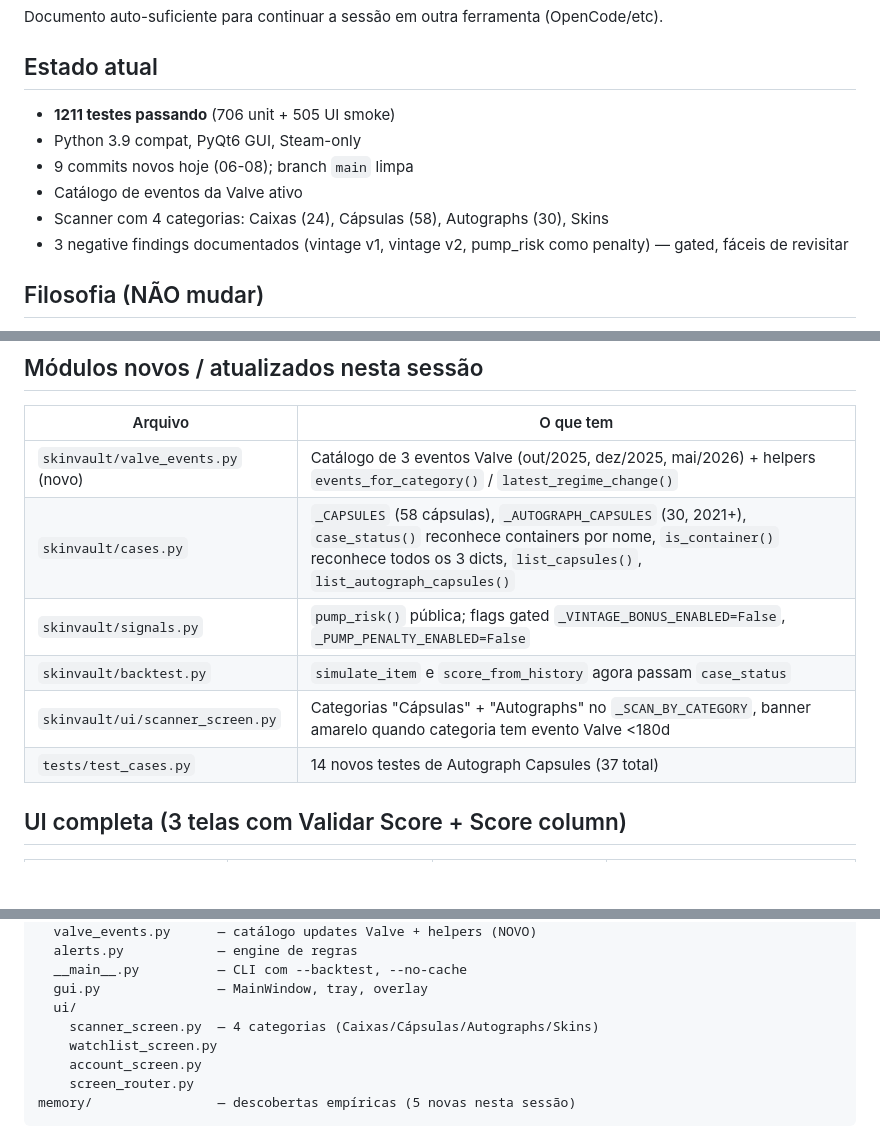
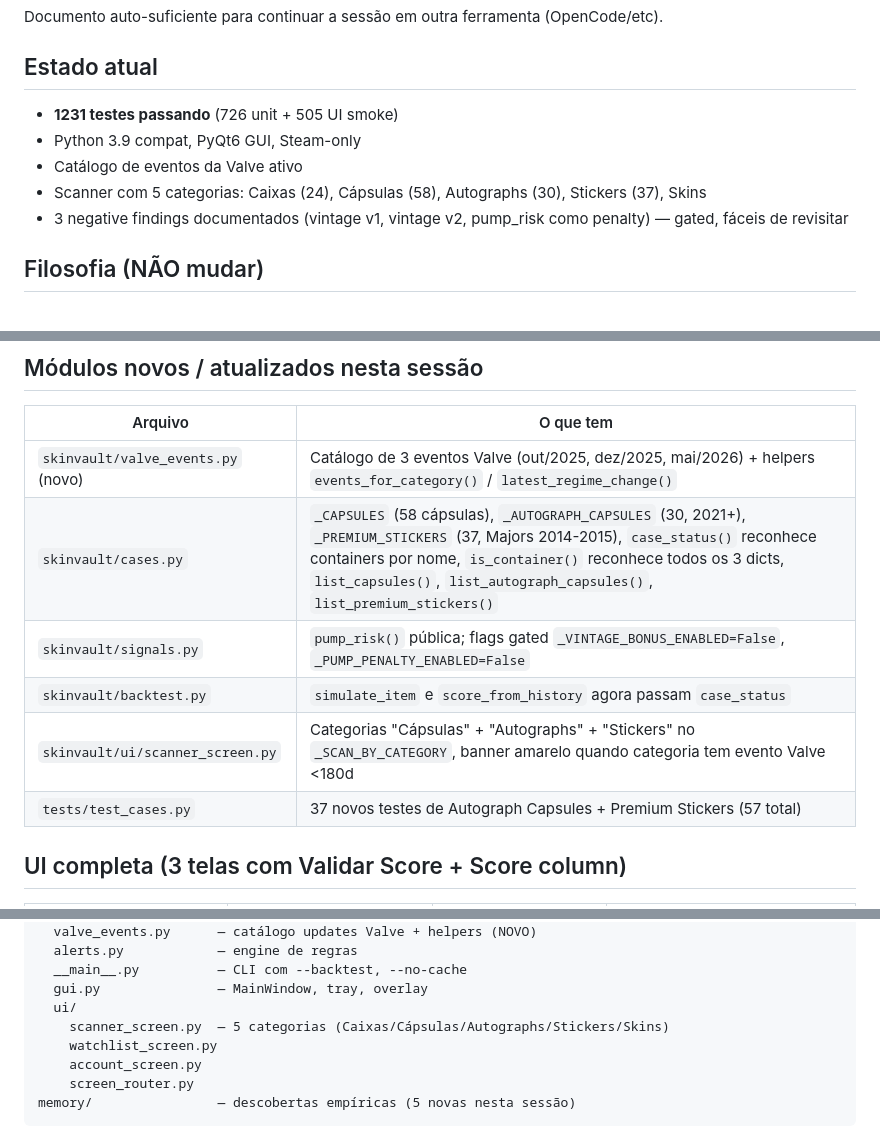
Before and after one commit to pedronokia/galaseca, a Markdown page: HANDOFF.md, 3 parts joined by grey strips. GitHub-like rendering; blank space fills up the shorter version.

```diff
--- a/HANDOFF.md
+++ b/HANDOFF.md
@@ -5,11 +5,10 @@ Documento auto-suficiente para continuar a sessão em outra ferramenta
 
 ## Estado atual
 
-- **1211 testes passando** (706 unit + 505 UI smoke)
+- **1231 testes passando** (726 unit + 505 UI smoke)
 - Python 3.9 compat, PyQt6 GUI, Steam-only
-- 9 commits novos hoje (06-08); branch `main` limpa
 - Catálogo de eventos da Valve ativo
-- Scanner com 4 categorias: Caixas (24), Cápsulas (58), Autographs (30), Skins
+- Scanner com 5 categorias: Caixas (24), Cápsulas (58), Autographs (30), Stickers (37), Skins
 - 3 negative findings documentados (vintage v1, vintage v2, pump_risk
   como penalty) — gated, fáceis de revisitar
 
@@ -105,11 +104,11 @@ Ver `~/.claude/projects/C--SkinVault/memory/`:
 | Arquivo | O que tem |
 |---|---|
 | `skinvault/valve_events.py` (novo) | Catálogo de 3 eventos Valve (out/2025, dez/2025, mai/2026) + helpers `events_for_category()` / `latest_regime_change()` |
-| `skinvault/cases.py` | `_CAPSULES` (58 cápsulas), `_AUTOGRAPH_CAPSULES` (30, 2021+), `case_status()` reconhece containers por nome, `is_container()` reconhece todos os 3 dicts, `list_capsules()`, `list_autograph_capsules()` |
+| `skinvault/cases.py` | `_CAPSULES` (58 cápsulas), `_AUTOGRAPH_CAPSULES` (30, 2021+), `_PREMIUM_STICKERS` (37, Majors 2014-2015), `case_status()` reconhece containers por nome, `is_container()` reconhece todos os 3 dicts, `list_capsules()`, `list_autograph_capsules()`, `list_premium_stickers()` |
 | `skinvault/signals.py` | `pump_risk()` pública; flags gated `_VINTAGE_BONUS_ENABLED=False`, `_PUMP_PENALTY_ENABLED=False` |
 | `skinvault/backtest.py` | `simulate_item` e `score_from_history` agora passam `case_status` |
-| `skinvault/ui/scanner_screen.py` | Categorias "Cápsulas" + "Autographs" no `_SCAN_BY_CATEGORY`, banner amarelo quando categoria tem evento Valve <180d |
-| `tests/test_cases.py` | 14 novos testes de Autograph Capsules (37 total) |
+| `skinvault/ui/scanner_screen.py` | Categorias "Cápsulas" + "Autographs" + "Stickers" no `_SCAN_BY_CATEGORY`, banner amarelo quando categoria tem evento Valve <180d |
+| `tests/test_cases.py` | 37 novos testes de Autograph Capsules + Premium Stickers (57 total) |
 
 ## UI completa (3 telas com Validar Score + Score column)
 
@@ -147,7 +146,7 @@ skinvault/
   __main__.py          — CLI com --backtest, --no-cache
   gui.py               — MainWindow, tray, overlay
   ui/
-    scanner_screen.py  — 4 categorias (Caixas/Cápsulas/Autographs/Skins)
+    scanner_screen.py  — 5 categorias (Caixas/Cápsulas/Autographs/Stickers/Skins)
     watchlist_screen.py
     account_screen.py
     screen_router.py
```
Also changed, not shown: other parts of HANDOFF.md (+32 -29 lines).
